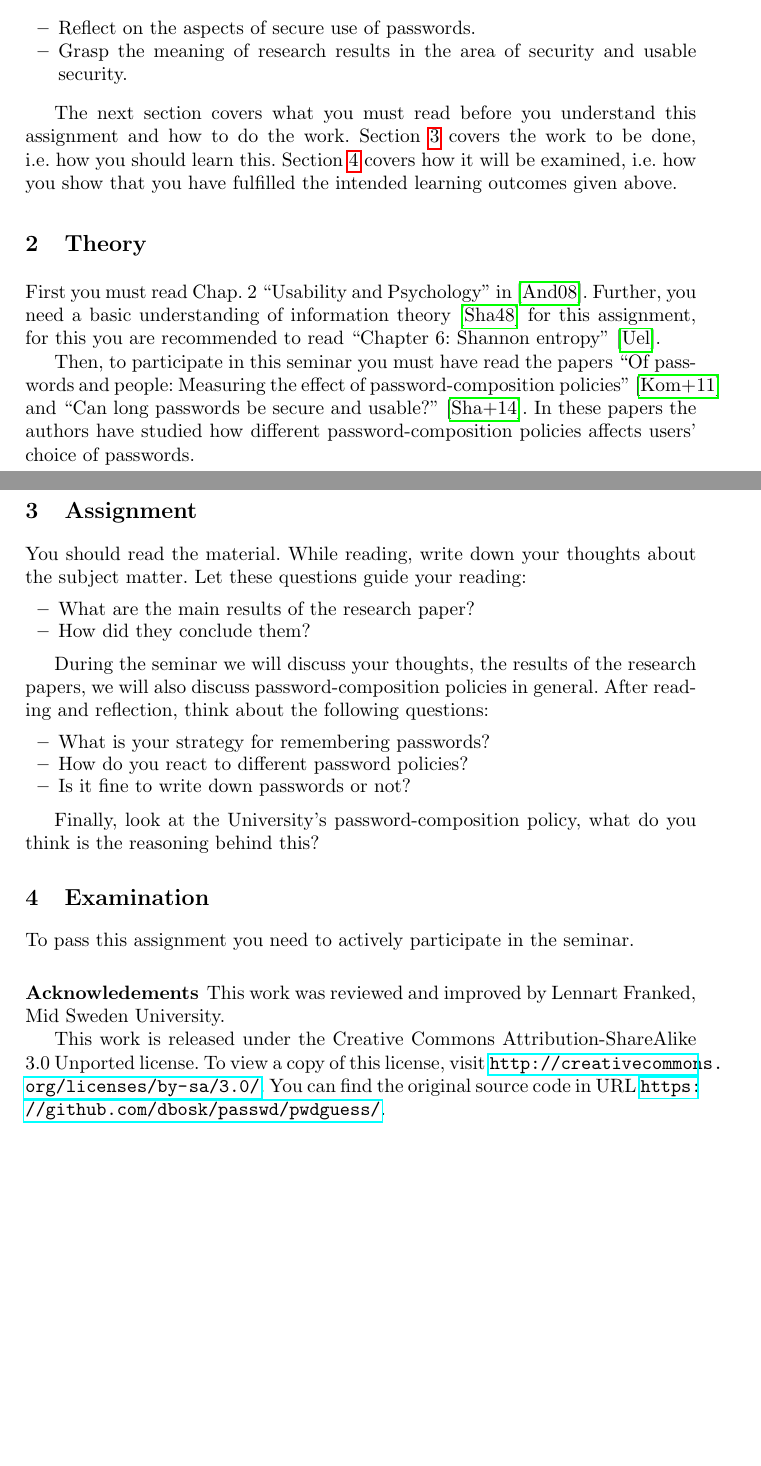
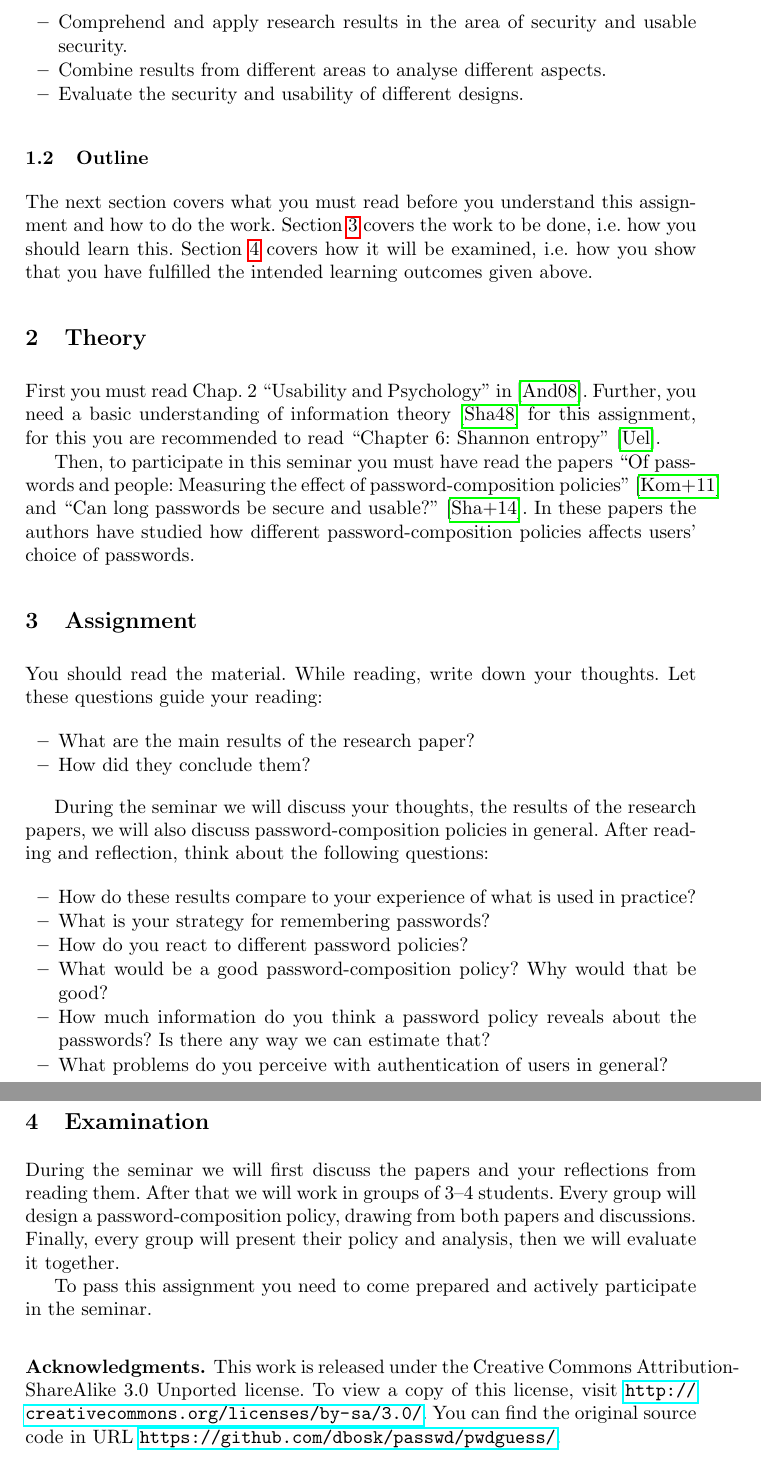
Before and after one commit to OpenSecEd/passwd, a LaTeX paper (pwdpolicies/pwdpolicies.tex, which reads pwdpolicies/acknowledgements.tex, pwdpolicies/aims.tex, pwdpolicies/contents.tex): two parts of pages 1 and 2 of 3 before the commit and two parts of pages 2 and 3 of 3 after it, joined at a grey line, cut at the place of the change, the shorter picture padded with empty space. Compiled offline with pdfLaTeX.

Commit message:
pwdpolicies: Improves instruction
- Adds abstract.
- Adds better motivation in the introduction.
- Improves intended learning outcomes.
- Adds better questions to consider while reading and preparing.
- Improves the seminar activity (fixes #5). We skip #4 though, we leave
it for future validation.
- Moves Lennart from acknowledgements to author, since he contributed
the improved activity.

```diff
--- a/pwdpolicies/acknowledgements.tex
+++ b/pwdpolicies/acknowledgements.tex
@@ -1,5 +1,3 @@
-This work was reviewed and improved by Lennart Franked, Mid Sweden University.
-
 This work is released under the Creative Commons Attribution-ShareAlike 3.0
 Unported license.
 To view a copy of this license, visit
--- a/pwdpolicies/aims.tex
+++ b/pwdpolicies/aims.tex
@@ -1,5 +1,6 @@
-% $Id$
-% Author:	Daniel Bosk <daniel.bosk@miun.se>
-\item Reflect on the aspects of secure use of passwords.
-\item Grasp the meaning of research results in the area of security and usable
-security.
+\item Comprehend and apply research results in the area of security and usable
+  security.
+
+\item Combine results from different areas to analyse different aspects.
+
+\item Evaluate the security and usability of different designs.
--- a/pwdpolicies/contents.tex
+++ b/pwdpolicies/contents.tex
@@ -31 +39,0 @@ The intended learning outcome is that after participating in this seminar you
-should be able to:
@@ -35,3 +48,4 @@ should be able to:
+\subsection{Outline}
 
 The next section covers what you must read before you understand this
 assignment and how to do the work.
@@ -48,7 +62,7 @@ fulfilled the intended learning outcomes given above.
 \section{Assignment}
 \label{sec:tasks}
 You should read the material.
-While reading, write down your thoughts about the subject matter.
+While reading, write down your thoughts.
 Let these questions guide your reading:
 \begin{itemize}
   \item What are the main results of the research paper?
@@ -59,21 +73,35 @@ During the seminar we will discuss your thoughts, the results of the research
 papers, we will also discuss password-composition policies in general.
 After reading and reflection, think about the following questions:
 \begin{itemize}
+  \item How do these results compare to your experience of what is used in
+    practice?
   \item What is your strategy for remembering passwords?
   \item How do you react to different password policies?
-  \item Is it fine to write down passwords or not?
+  \item What would be a good password-composition policy?
+    Why would that be good?
+  \item How much information do you think a password policy reveals about the
+    passwords?
+    Is there any way we can estimate that?
+  \item What problems do you perceive with authentication of users in general?
 \end{itemize}
-
-Finally, look at the University's password-composition policy, what do you
-think is the reasoning behind this?
 
 
 \section{Examination}
 \label{sec:exam}
-To pass this assignment you need to actively participate in the seminar.
+
+During the seminar we will first discuss the papers and your reflections from
+reading them.
+After that we will work in groups of 3--4 students.
+Every group will design a password-composition policy, drawing from both papers
+and discussions.
+Finally, every group will present their policy and analysis, then we will
+evaluate it together.
+
+To pass this assignment you need to come prepared and actively participate in
+the seminar.
 
 
-\subsubsection*{Acknowledements}
+\subsubsection*{\ackname}
 
 \input{acknowledgements.tex}
 
```
Also changed, not shown: pwdpolicies/abstract.tex (added, +17 -0 lines), pwdpolicies/literature.tex (+0 -1 lines), pwdpolicies/contents.tex (34 more changed lines).
